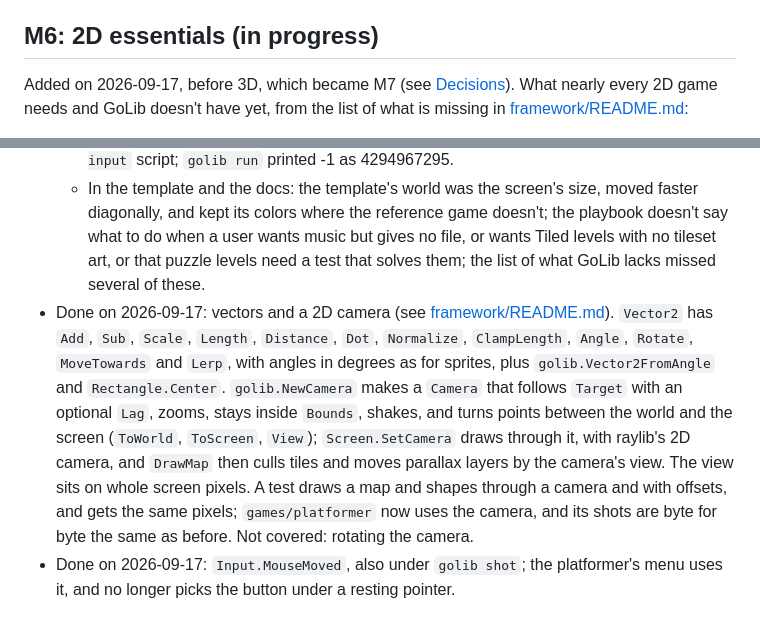
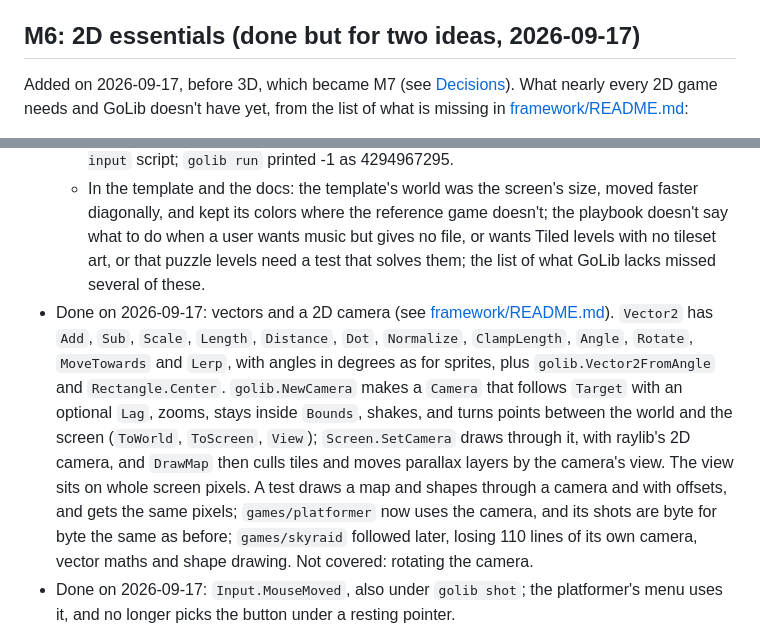
Before and after one commit to pery77/golib, a Markdown page: docs/roadmap.md, 2 parts joined by grey strips. Drawn GitHub-style.

```diff
--- a/docs/roadmap.md
+++ b/docs/roadmap.md
@@ -105,7 +105,7 @@ On hold since 2026-09-15: Windows comes first, and the owner doesn't prioritize
   - If A is chosen, the owner prefers a first web version with sound effects only, and music in a later step.
   - itch.io takes a zip with `index.html` (up to 1,000 files and 500 MB). Browsers wait for a click or a key press before playing audio or going fullscreen.
 
-## M6: 2D essentials (in progress)
+## M6: 2D essentials (done but for two ideas, 2026-09-17)
 
 Added on 2026-09-17, before 3D, which became M7 (see [Decisions](#decisions)). What nearly every 2D game needs and GoLib doesn't have yet, from the list of what is missing in [framework/README.md](../framework/README.md#what-golib-doesnt-have-yet):
 
@@ -117,7 +117,7 @@ Added on 2026-09-17, before 3D, which became M7 (see [Decisions](#decisions)). W
   - No way to tell that the pointer moved, so menus that follow the pointer tracked it by hand; the platformer's menu picked the button under a resting pointer when it opened.
   - For agents: `golib test` couldn't test one game, and another game in progress failed it; `golib shot` can't start from a chosen state, such as wave 5, so skyraid edited its code for a while; pixel art shots are small to look at; the `[info]` line of `shot` repeated a whole `--input` script; `golib run` printed -1 as 4294967295.
   - In the template and the docs: the template's world was the screen's size, moved faster diagonally, and kept its colors where the reference game doesn't; the playbook doesn't say what to do when a user wants music but gives no file, or wants Tiled levels with no tileset art, or that puzzle levels need a test that solves them; the list of what GoLib lacks missed several of these.
-- Done on 2026-09-17: vectors and a 2D camera (see [framework/README.md](../framework/README.md#camera)). `Vector2` has `Add`, `Sub`, `Scale`, `Length`, `Distance`, `Dot`, `Normalize`, `ClampLength`, `Angle`, `Rotate`, `MoveTowards` and `Lerp`, with angles in degrees as for sprites, plus `golib.Vector2FromAngle` and `Rectangle.Center`. `golib.NewCamera` makes a `Camera` that follows `Target` with an optional `Lag`, zooms, stays inside `Bounds`, shakes, and turns points between the world and the screen (`ToWorld`, `ToScreen`, `View`); `Screen.SetCamera` draws through it, with raylib's 2D camera, and `DrawMap` then culls tiles and moves parallax layers by the camera's view. The view sits on whole screen pixels. A test draws a map and shapes through a camera and with offsets, and gets the same pixels; `games/platformer` now uses the camera, and its shots are byte for byte the same as before. Not covered: rotating the camera.
+- Done on 2026-09-17: vectors and a 2D camera (see [framework/README.md](../framework/README.md#camera)). `Vector2` has `Add`, `Sub`, `Scale`, `Length`, `Distance`, `Dot`, `Normalize`, `ClampLength`, `Angle`, `Rotate`, `MoveTowards` and `Lerp`, with angles in degrees as for sprites, plus `golib.Vector2FromAngle` and `Rectangle.Center`. `golib.NewCamera` makes a `Camera` that follows `Target` with an optional `Lag`, zooms, stays inside `Bounds`, shakes, and turns points between the world and the screen (`ToWorld`, `ToScreen`, `View`); `Screen.SetCamera` draws through it, with raylib's 2D camera, and `DrawMap` then culls tiles and moves parallax layers by the camera's view. The view sits on whole screen pixels. A test draws a map and shapes through a camera and with offsets, and gets the same pixels; `games/platformer` now uses the camera, and its shots are byte for byte the same as before; `games/skyraid` followed later, losing 110 lines of its own camera, vector maths and shape drawing. Not covered: rotating the camera.
 - Done on 2026-09-17: `Input.MouseMoved`, also under `golib shot`; the platformer's menu uses it, and no longer picks the button under a resting pointer.
 - Done on 2026-09-17: fixes for agents' work. `golib test <game>` tests one game; `golib run` and `shot` print negative exit codes as such; `shot` shortens a long `--input` script in its output. The template keeps the screen's size and the colors in `main.go`, the world's size in `world.go`, and moves no faster diagonally, with a test for it.
 - Done on 2026-09-17: saving small data (see [Decisions](#decisions) and [framework/README.md](../framework/README.md#saving-data)). `golib.SaveData` stores a value as JSON under a name, `golib.LoadData` reads it back and says whether there was any, and `golib.DeleteData` removes it. A dist build saves in the player's settings folder, in `GoLib games/<game>`, which `golib dist` names with `-X golib.saveName=<game>` and now tells players about; a debug build saves in `build/<game>/save/`; under `golib shot` and `go test` data stays in memory. Saves are written to a new file that then replaces the old one. A struct with no exported fields, which JSON would save as nothing, and a name that isn't lowercase letters, digits, `-` and `_`, stop `Run`. Tried with a debug and a dist build of a throwaway game, which saved and loaded its file in both places; `games/crates` now saves its progress this way, instead of with its own code and build tags. The framework imports `testing` for `testing.Testing`, which adds about 50 KB to a game.
```
Also changed, not shown: AGENTS.md (+2 -1 lines).
